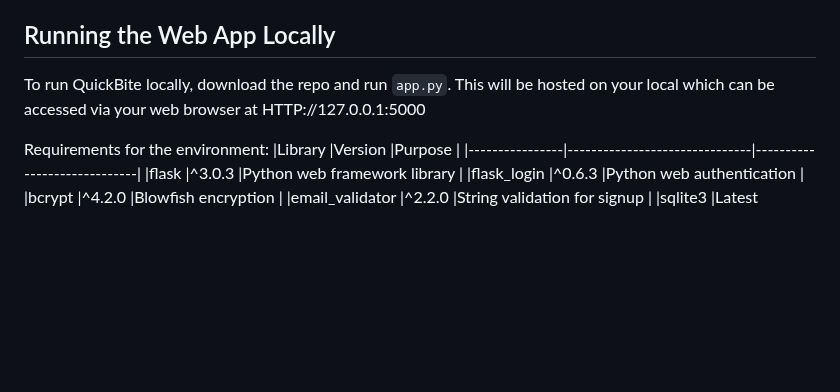
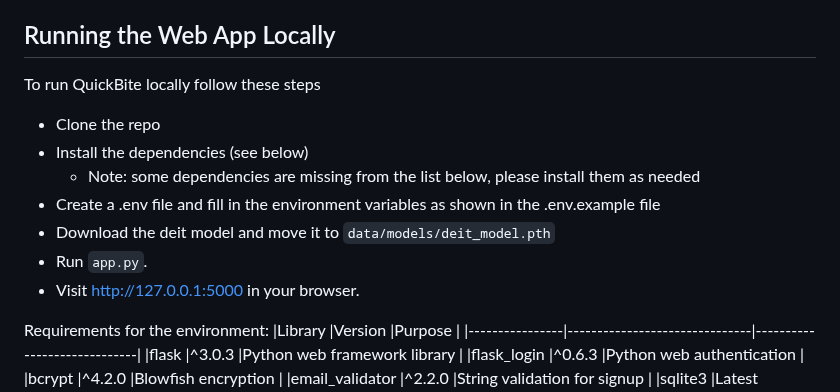
Before and after one commit to wilpomillow-ucb/QuickBite, a Markdown page: README.md, the part around the change. Drawn GitHub-style; blank space fills up the shorter version.

```diff
--- a/README.md
+++ b/README.md
@@ -14,8 +14,15 @@ Individuals managing health conditions, such as diabetes or hypertension, may in
 
 ## Running the Web App Locally
 
-To run QuickBite locally, download the repo and run `app.py`.
-This will be hosted on your local which can be accessed via your web browser at HTTP://127.0.0.1:5000
+To run QuickBite locally follow these steps
+
+* Clone the repo
+* Install the dependencies (see below)
+    * Note: some dependencies are missing from the list below, please install them as needed
+* Create a .env file and fill in the environment variables as shown in the .env.example file
+* Download the deit model and move it to `data/models/deit_model.pth`
+* Run `app.py`.
+* Visit http://127.0.0.1:5000 in your browser.
 
 Requirements for the environment:
 |Library         |Version                        |Purpose                      |
```
